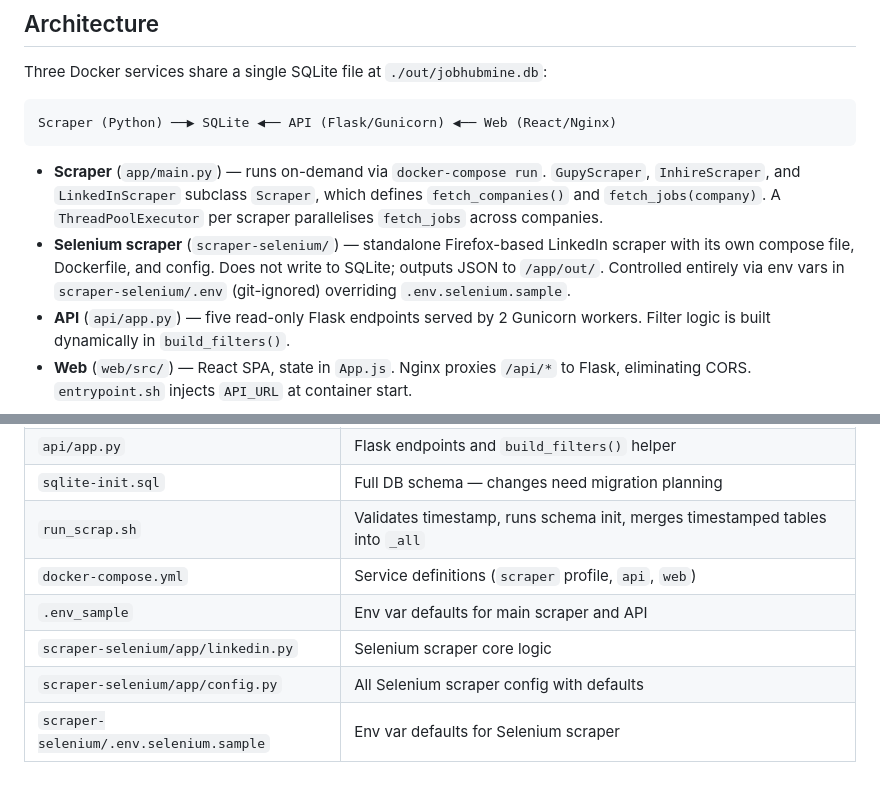
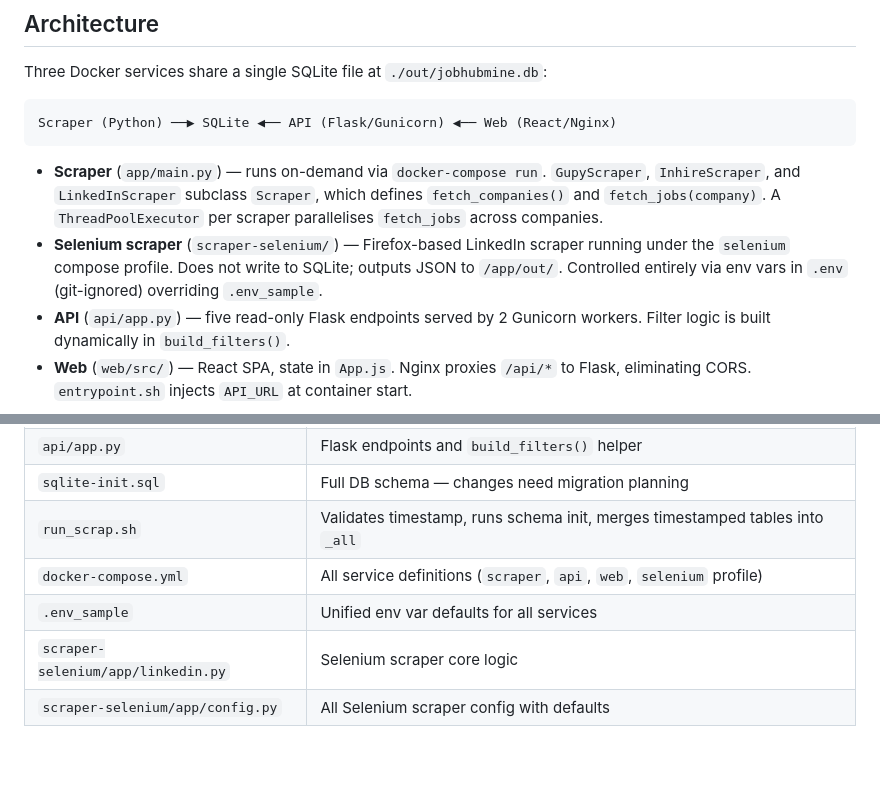
Before and after one commit to abnerrizzi/gupy, a Markdown page: CLAUDE.md, 2 parts joined by grey strips. Drawn GitHub-style.

Commit message:
docs(claude-md): update refs after env and compose files merged

````diff
--- a/CLAUDE.md
+++ b/CLAUDE.md
@@ -61,7 +61,7 @@ Scraper (Python) ──▶ SQLite ◀── API (Flask/Gunicorn) ◀── Web (
 ```
 
 - **Scraper** (`app/main.py`) — runs on-demand via `docker-compose run`. `GupyScraper`, `InhireScraper`, and `LinkedInScraper` subclass `Scraper`, which defines `fetch_companies()` and `fetch_jobs(company)`. A `ThreadPoolExecutor` per scraper parallelises `fetch_jobs` across companies.
-- **Selenium scraper** (`scraper-selenium/`) — standalone Firefox-based LinkedIn scraper with its own compose file, Dockerfile, and config. Does not write to SQLite; outputs JSON to `/app/out/`. Controlled entirely via env vars in `scraper-selenium/.env` (git-ignored) overriding `.env.selenium.sample`.
+- **Selenium scraper** (`scraper-selenium/`) — Firefox-based LinkedIn scraper running under the `selenium` compose profile. Does not write to SQLite; outputs JSON to `/app/out/`. Controlled entirely via env vars in `.env` (git-ignored) overriding `.env_sample`.
 - **API** (`api/app.py`) — five read-only Flask endpoints served by 2 Gunicorn workers. Filter logic is built dynamically in `build_filters()`.
 - **Web** (`web/src/`) — React SPA, state in `App.js`. Nginx proxies `/api/*` to Flask, eliminating CORS. `entrypoint.sh` injects `API_URL` at container start.
 
@@ -107,8 +107,7 @@ Each scraper run creates `jobs_{ts}` and `companies_{ts}` timestamped tables. `r
 | `api/app.py` | Flask endpoints and `build_filters()` helper |
 | `sqlite-init.sql` | Full DB schema — changes need migration planning |
 | `run_scrap.sh` | Validates timestamp, runs schema init, merges timestamped tables into `_all` |
-| `docker-compose.yml` | Service definitions (`scraper` profile, `api`, `web`) |
-| `.env_sample` | Env var defaults for main scraper and API |
+| `docker-compose.yml` | All service definitions (`scraper`, `api`, `web`, `selenium` profile) |
+| `.env_sample` | Unified env var defaults for all services |
 | `scraper-selenium/app/linkedin.py` | Selenium scraper core logic |
 | `scraper-selenium/app/config.py` | All Selenium scraper config with defaults |
-| `scraper-selenium/.env.selenium.sample` | Env var defaults for Selenium scraper |
````
